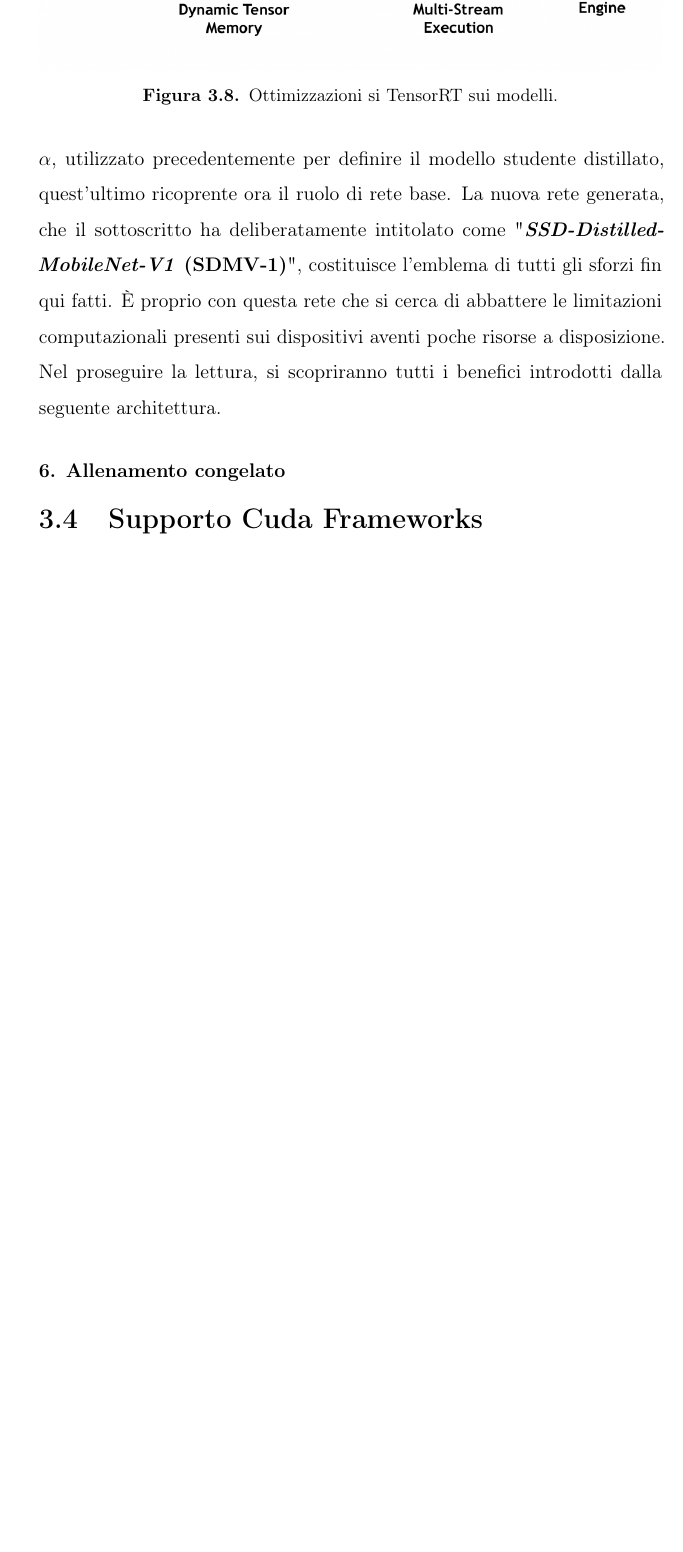
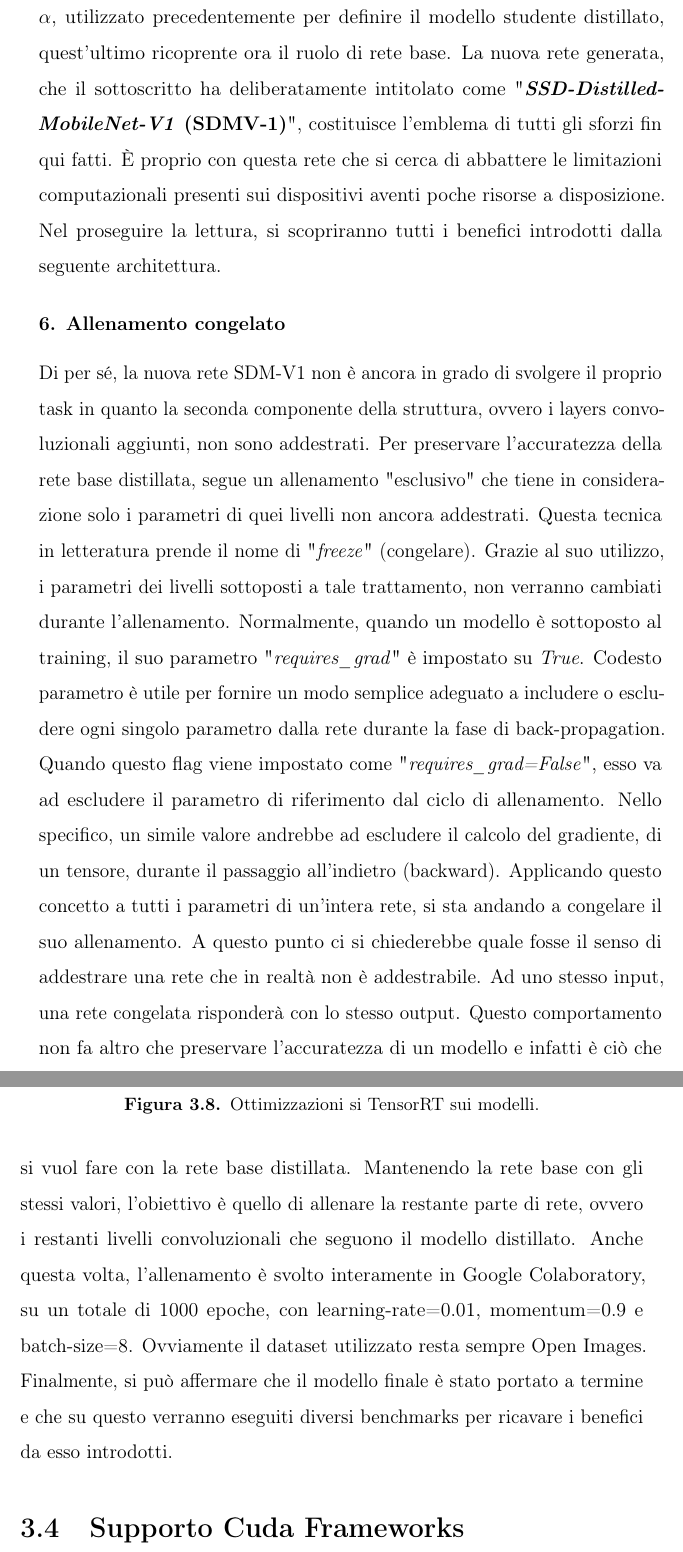
Before and after one commit to flavioforenza/thesis_latex, a LaTeX thesis (thesis.tex, which reads chapters/3 Methodology.tex): part of page 107 of 140 before the commit and two parts of pages 107 and 108 of 142 after it, the two joined at a grey line, cut so that both start at the same text, the shorter picture padded with empty space. Compiled offline with pdfLaTeX.

Commit message:
step ì6 KD

```diff
--- a/chapters/3 Methodology.tex
+++ b/chapters/3 Methodology.tex
@@ -364,6 +364,7 @@
 La nuova rete generata, che il sottoscritto ha deliberatamente intitolato come "{\bfseries{\emph{SSD-Distilled-MobileNet-V1} (SDMV-1)}}", costituisce l'emblema di tutti gli sforzi fin qui fatti. È proprio con questa rete che si cerca di abbattere le limitazioni computazionali presenti sui dispositivi aventi poche risorse a disposizione. Nel proseguire la lettura, si scopriranno tutti i benefici introdotti dalla seguente architettura.
 
 \subsubsection{6. Allenamento congelato}
+Di per sé, la nuova rete SDM-V1 non è ancora in grado di svolgere il proprio task in quanto la seconda componente della struttura, ovvero i layers convoluzionali aggiunti, non sono addestrati. Per preservare l'accuratezza della rete base distillata, segue un allenamento "esclusivo" che tiene in considerazione solo i parametri di quei livelli non ancora addestrati. Questa tecnica in letteratura prende il nome di "\emph{freeze}" (congelare). Grazie al suo utilizzo, i parametri dei livelli sottoposti a tale trattamento, non verranno cambiati durante l'allenamento. Normalmente, quando un modello è sottoposto al training, il suo parametro "\emph{requires\_grad}" è impostato su \emph{True}. Codesto parametro è utile per fornire un modo semplice adeguato a includere o escludere ogni singolo parametro dalla rete durante la fase di back-propagation. Quando questo flag viene impostato come "\emph{requires\_grad=False}", esso va ad escludere il parametro di riferimento dal ciclo di allenamento. Nello specifico, un simile valore andrebbe ad escludere il calcolo del gradiente, di un tensore, durante il passaggio all'indietro (backward). Applicando questo concetto a tutti i parametri di un'intera rete, si sta andando a congelare il suo allenamento. A questo punto ci si chiederebbe quale fosse il senso di addestrare una rete che in realtà non è addestrabile. Ad uno stesso input, una rete congelata risponderà con lo stesso output. Questo comportamento non fa altro che preservare l'accuratezza di un modello e infatti è ciò che si vuol fare con la rete base distillata. Mantenendo la rete base con gli stessi valori, l'obiettivo è quello di allenare la restante parte di rete, ovvero i restanti livelli convoluzionali che seguono il modello distillato. Anche questa volta, l'allenamento è svolto interamente in Google Colaboratory, su un totale di 1000 epoche, con learning-rate=0.01, momentum=0.9 e batch-size=8. Ovviamente il dataset utilizzato resta sempre Open Images. Finalmente, si può affermare che il modello finale è stato portato a termine e che su questo verranno eseguiti diversi benchmarks per ricavare i benefici da esso introdotti.
 
 
 \section{Supporto Cuda Frameworks}
```
Also changed, not shown: 2 other files.
